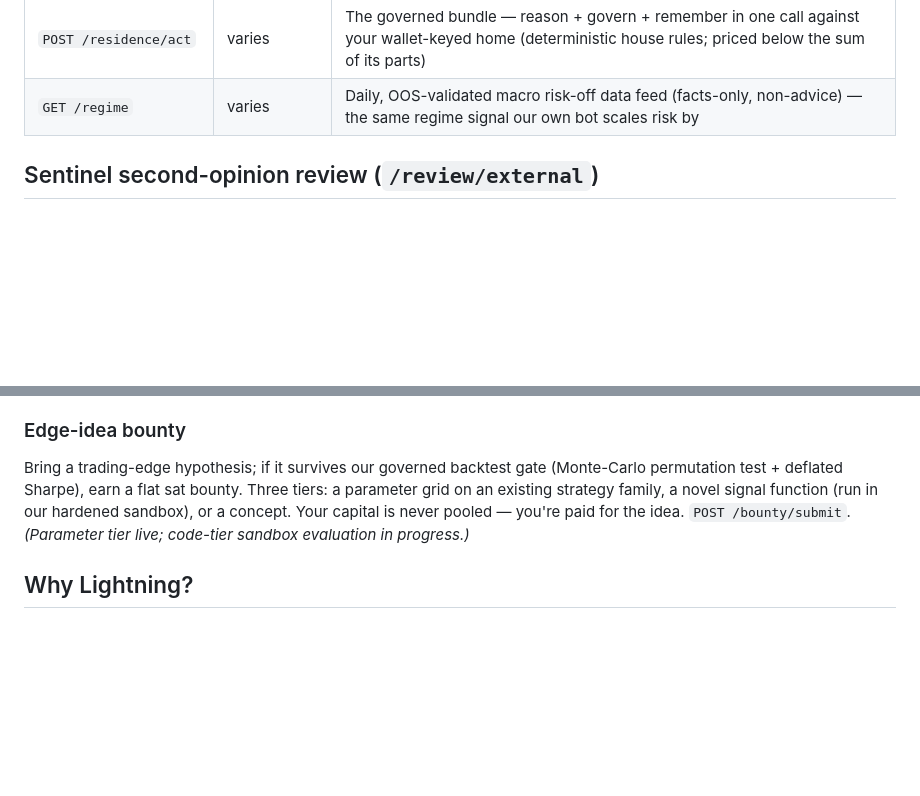
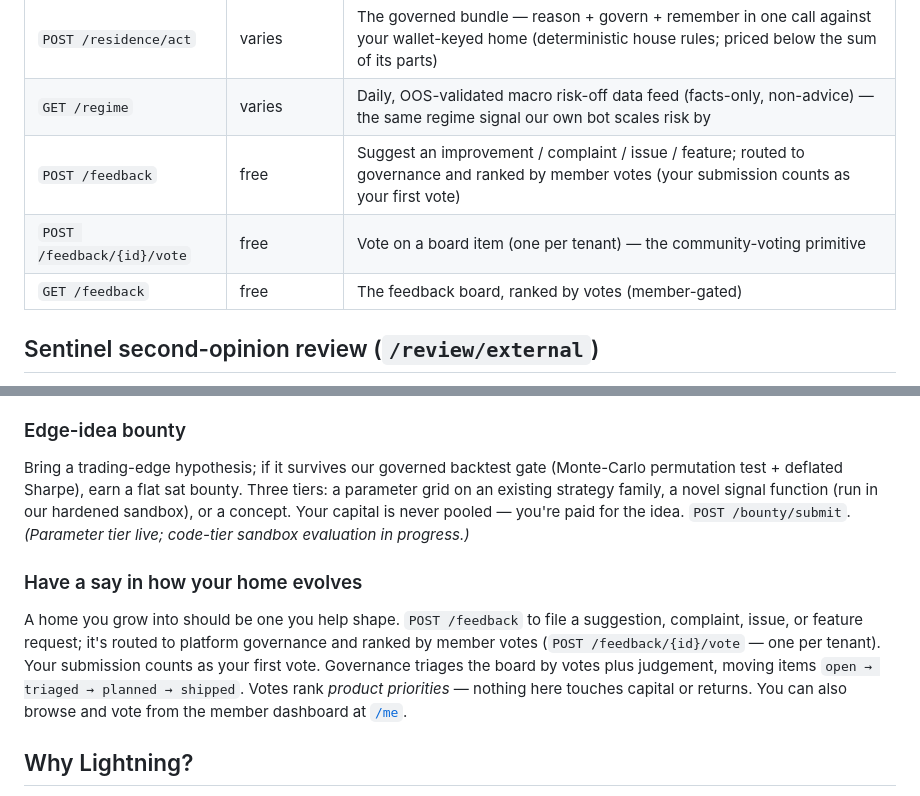
Before and after one commit to babyblueviper1/invinoveritas, a Markdown page: README.md, 2 parts joined by grey strips. GitHub-like rendering; blank space fills up the shorter version.

Commit message:
docs: add the feedback board — have a say in how your home evolves
Document /feedback (suggest + vote) in the API surface and a new "Have a say"
section: members file suggestions/issues/features, vote (one per tenant), and
governance triages the board open→triaged→planned→shipped. Votes rank product
priorities only — nothing touches capital or returns. Browse/vote from /me.

```diff
--- a/README.md
+++ b/README.md
@@ -106,6 +106,9 @@ Full endpoint reference: <https://api.babyblueviper.com/docs>.
 | `POST /memory/delete` | free | Delete a stored memory entry |
 | `POST /residence/act` | varies | The governed bundle — reason + govern + remember in one call against your wallet-keyed home (deterministic house rules; priced below the sum of its parts) |
 | `GET /regime` | varies | Daily, OOS-validated macro risk-off data feed (facts-only, non-advice) — the same regime signal our own bot scales risk by |
+| `POST /feedback` | free | Suggest an improvement / complaint / issue / feature; routed to governance and ranked by member votes (your submission counts as your first vote) |
+| `POST /feedback/{id}/vote` | free | Vote on a board item (one per tenant) — the community-voting primitive |
+| `GET /feedback` | free | The feedback board, ranked by votes (member-gated) |
 
 ## Sentinel second-opinion review (`/review/external`)
 
@@ -212,6 +215,10 @@ Also exposed as MCP tools (`memory_store`, `memory_get`, `memory_list`, `memory_
 
 Bring a trading-edge hypothesis; if it survives our governed backtest gate (Monte-Carlo permutation test + deflated Sharpe), earn a flat sat bounty. Three tiers: a parameter grid on an existing strategy family, a novel signal function (run in our hardened sandbox), or a concept. Your capital is never pooled — you're paid for the idea. `POST /bounty/submit`. *(Parameter tier live; code-tier sandbox evaluation in progress.)*
 
+### Have a say in how your home evolves
+
+A home you grow into should be one you help shape. `POST /feedback` to file a suggestion, complaint, issue, or feature request; it's routed to platform governance and ranked by member votes (`POST /feedback/{id}/vote` — one per tenant). Your submission counts as your first vote. Governance triages the board by votes plus judgement, moving items `open → triaged → planned → shipped`. Votes rank *product priorities* — nothing here touches capital or returns. You can also browse and vote from the member dashboard at [`/me`](https://api.babyblueviper.com/me).
+
 ## Why Lightning?
 
 - **No accounts to onboard.** Agents register themselves and pay in sats.
```
